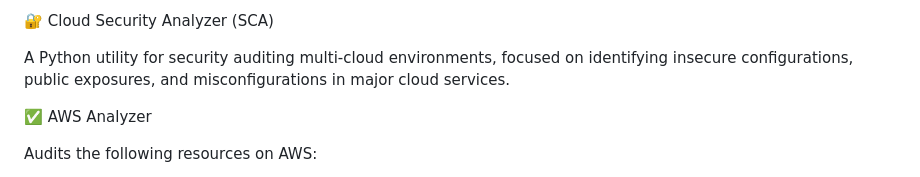
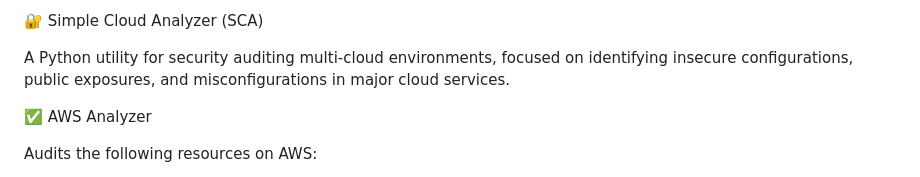
Before and after one commit to dg2003gh/simple-cloud-analyzer, a Markdown page: README.md, the part around the change. GitHub-like rendering.

```diff
--- a/README.md
+++ b/README.md
@@ -1,4 +1,4 @@
-🔐 Cloud Security Analyzer (SCA)
+🔐 Simple Cloud Analyzer (SCA)
 
 A Python utility for security auditing multi-cloud environments, focused on identifying insecure configurations, public exposures, and misconfigurations in major cloud services.
 
```
